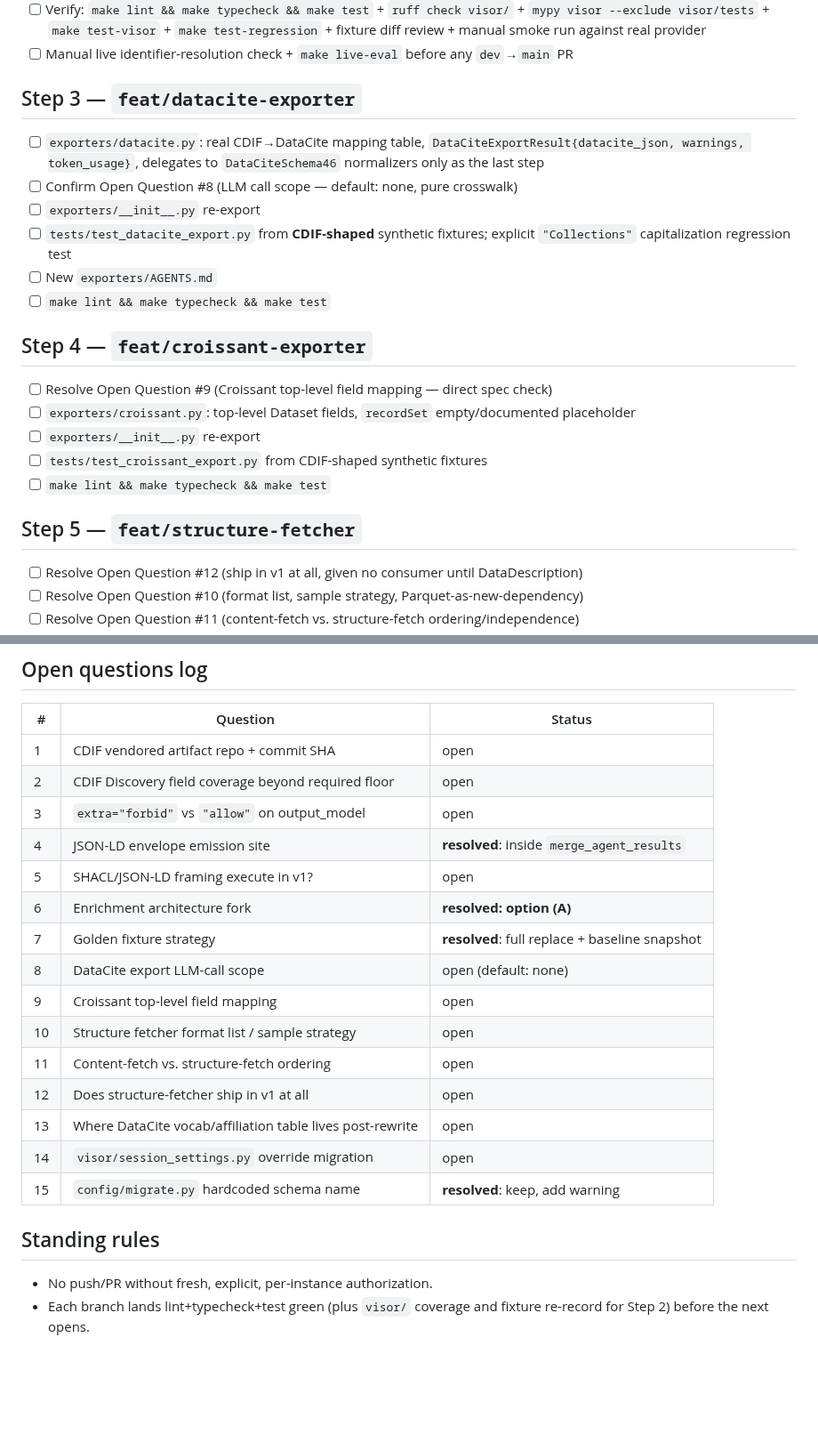
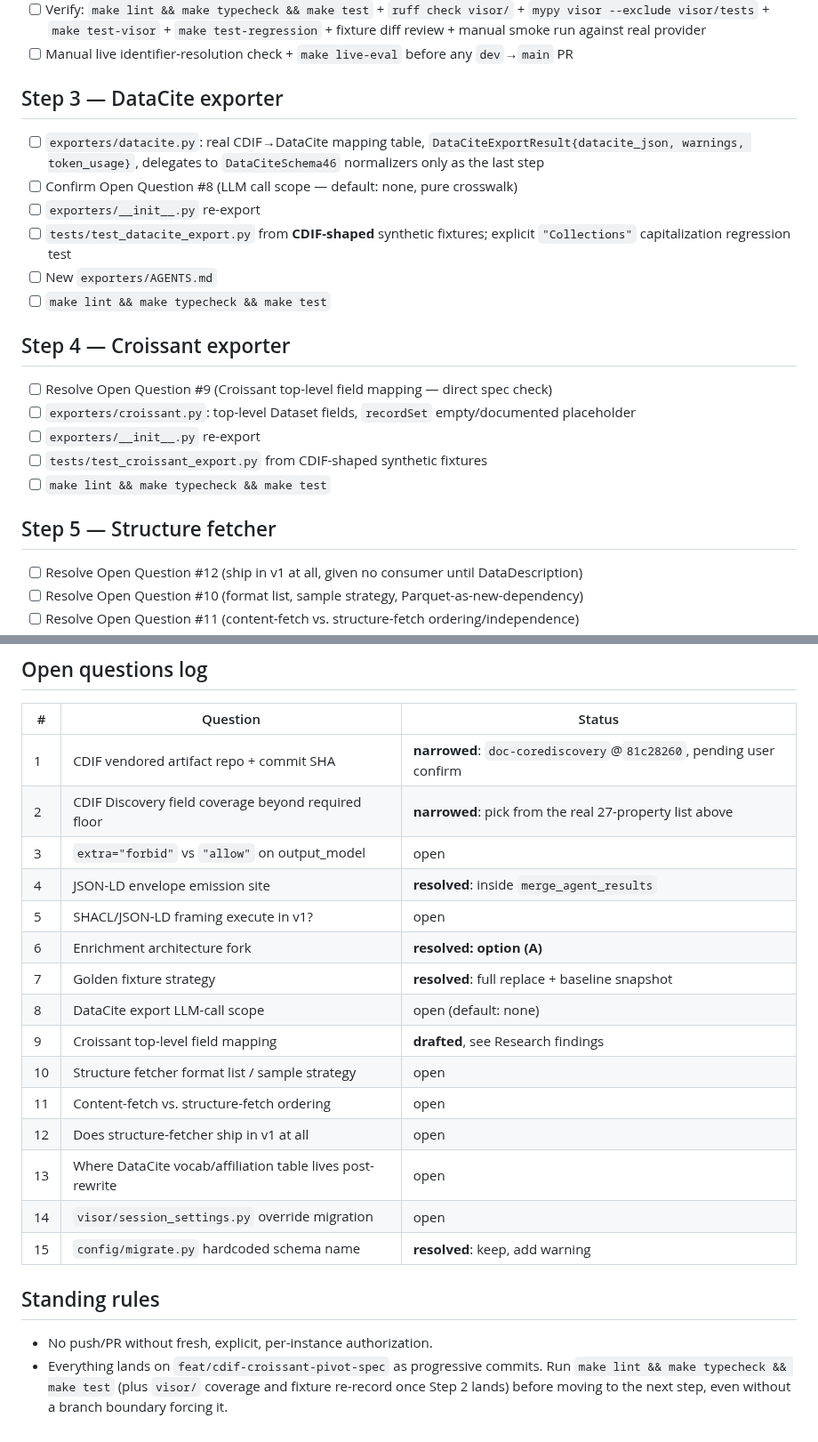
Before and after one commit to Data-Observatory/gema, a Markdown page: docs/cdif_pivot_implementation_plan.md, 2 parts joined by grey strips. Shown at 89% size. Drawn GitHub-style; blank space fills up the shorter version.

```diff
--- a/docs/cdif_pivot_implementation_plan.md
+++ b/docs/cdif_pivot_implementation_plan.md
@@ -47,7 +53,7 @@ Tracks execution of `docs/codata_mcp_croissant_cdifspecs.md`'s decision record.
 - [ ] Verify: `make lint && make typecheck && make test` + `ruff check visor/` + `mypy visor --exclude visor/tests` + `make test-visor` + `make test-regression` + fixture diff review + manual smoke run against real provider
 - [ ] Manual live identifier-resolution check + `make live-eval` before any `dev`→`main` PR
 
-## Step 3 — `feat/datacite-exporter`
+## Step 3 — DataCite exporter
 
 - [ ] `exporters/datacite.py`: real CDIF→DataCite mapping table, `DataCiteExportResult{datacite_json, warnings, token_usage}`, delegates to `DataCiteSchema46` normalizers only as the last step
 - [ ] Confirm Open Question #8 (LLM call scope — default: none, pure crosswalk)
@@ -56,7 +62,7 @@ Tracks execution of `docs/codata_mcp_croissant_cdifspecs.md`'s decision record.
 - [ ] New `exporters/AGENTS.md`
 - [ ] `make lint && make typecheck && make test`
 
-## Step 4 — `feat/croissant-exporter`
+## Step 4 — Croissant exporter
 
 - [ ] Resolve Open Question #9 (Croissant top-level field mapping — direct spec check)
 - [ ] `exporters/croissant.py`: top-level Dataset fields, `recordSet` empty/documented placeholder
@@ -64,7 +70,7 @@ Tracks execution of `docs/codata_mcp_croissant_cdifspecs.md`'s decision record.
 - [ ] `tests/test_croissant_export.py` from CDIF-shaped synthetic fixtures
 - [ ] `make lint && make typecheck && make test`
 
-## Step 5 — `feat/structure-fetcher`
+## Step 5 — Structure fetcher
 
 - [ ] Resolve Open Question #12 (ship in v1 at all, given no consumer until DataDescription)
 - [ ] Resolve Open Question #10 (format list, sample strategy, Parquet-as-new-dependency)
@@ -87,15 +93,15 @@ Tracks execution of `docs/codata_mcp_croissant_cdifspecs.md`'s decision record.
 
 | # | Question | Status |
 |---|----------|--------|
-| 1 | CDIF vendored artifact repo + commit SHA | open |
-| 2 | CDIF Discovery field coverage beyond required floor | open |
+| 1 | CDIF vendored artifact repo + commit SHA | **narrowed**: `doc-corediscovery`@`81c28260`, pending user confirm |
+| 2 | CDIF Discovery field coverage beyond required floor | **narrowed**: pick from the real 27-property list above |
 | 3 | `extra="forbid"` vs `"allow"` on output_model | open |
 | 4 | JSON-LD envelope emission site | **resolved**: inside `merge_agent_results` |
 | 5 | SHACL/JSON-LD framing execute in v1? | open |
 | 6 | Enrichment architecture fork | **resolved: option (A)** |
 | 7 | Golden fixture strategy | **resolved**: full replace + baseline snapshot |
 | 8 | DataCite export LLM-call scope | open (default: none) |
-| 9 | Croissant top-level field mapping | open |
+| 9 | Croissant top-level field mapping | **drafted**, see Research findings |
 | 10 | Structure fetcher format list / sample strategy | open |
 | 11 | Content-fetch vs. structure-fetch ordering | open |
 | 12 | Does structure-fetcher ship in v1 at all | open |
@@ -106,4 +112,4 @@ Tracks execution of `docs/codata_mcp_croissant_cdifspecs.md`'s decision record.
 ## Standing rules
 
 - No push/PR without fresh, explicit, per-instance authorization.
-- Each branch lands lint+typecheck+test green (plus `visor/` coverage and fixture re-record for Step 2) before the next opens.
+- Everything lands on `feat/cdif-croissant-pivot-spec` as progressive commits. Run `make lint && make typecheck && make test` (plus `visor/` coverage and fixture re-record once Step 2 lands) before moving to the next step, even without a branch boundary forcing it.
```
Also changed, not shown: other parts of docs/cdif_pivot_implementation_plan.md (+18 -12 lines).
